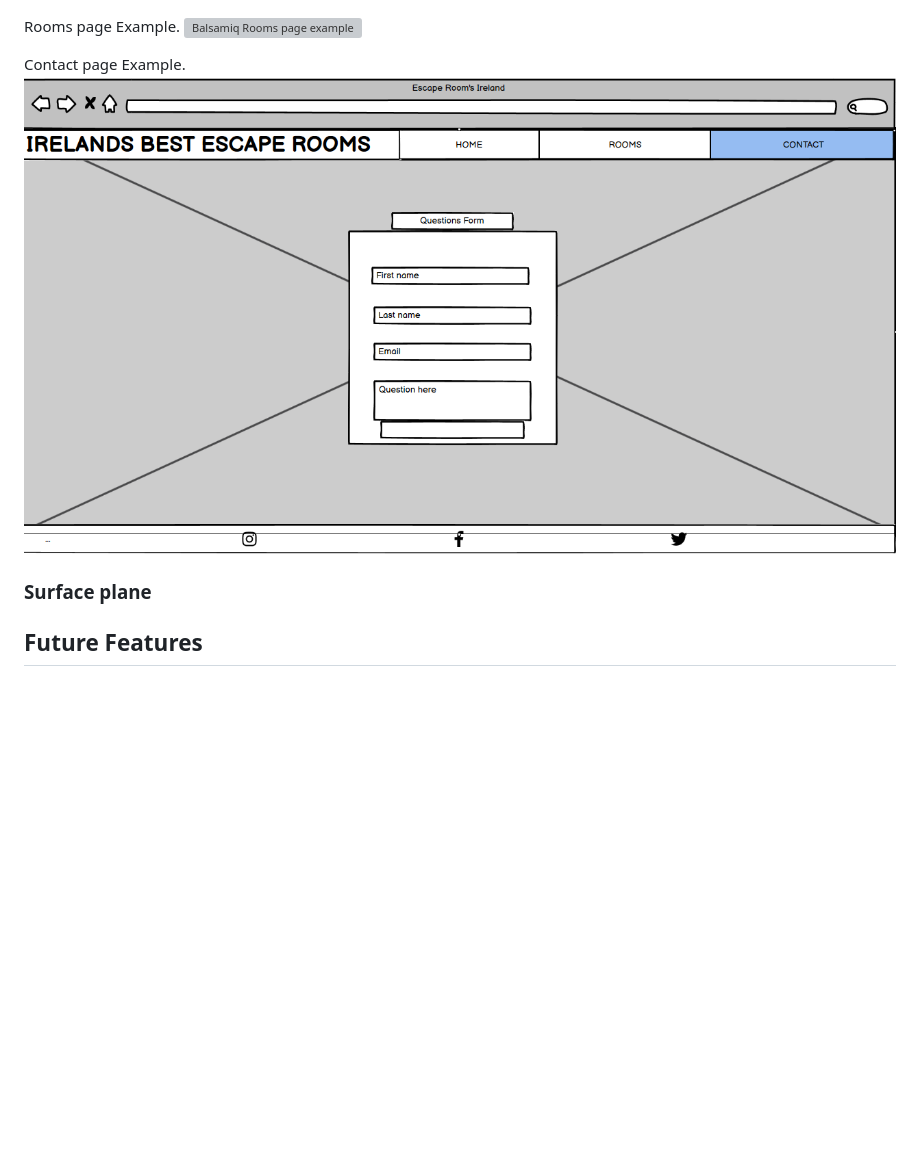
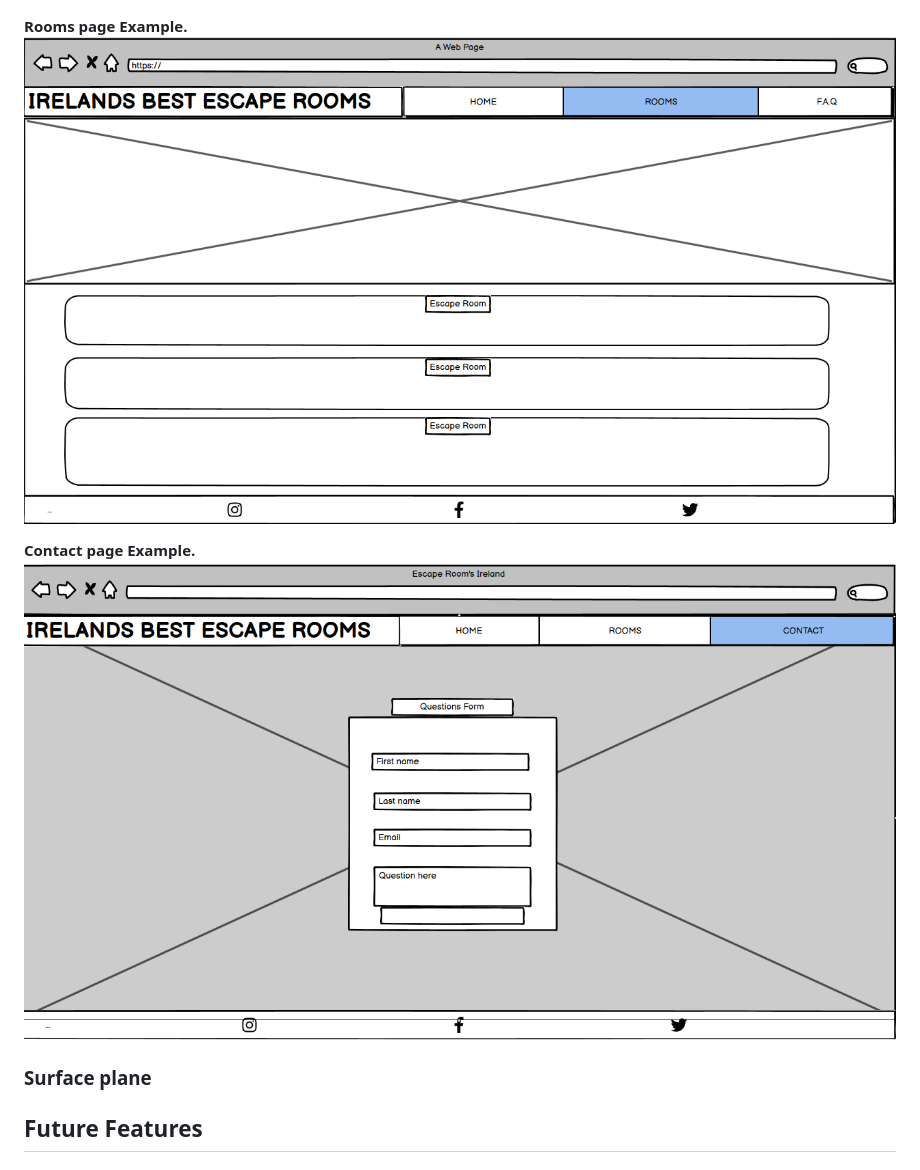
Before and after one commit to BreakellrZ/Escape_Room, a Markdown page: readme.md, the part around one of its changes. Drawn GitHub-style; blank space fills up the shorter version; grey boxes are pictures that could not be loaded.

Commit message:
Added bold text for baslamiq headers in readme

```diff
--- a/readme.md
+++ b/readme.md
@@ -54,13 +56,12 @@ Home page Example.
 ![Balsamiq Home page example](documentation/home.png)
 
-Rooms page Example.
-![Balsamiq Rooms page example](documentation/room.png)
+**Rooms page Example.**
+![Balsamiq Rooms page example](documentation/rooms.png)
 
-Contact page Example.
-![Balsamiq Contact page ecample](documentation/contact.png)
+**Contact page Example.**
+![Balsamiq Contact page example](documentation/contact.png)
 
 ### Surface plane
-
 
 ## Future Features
 
```
Also changed, not shown: other parts of readme.md (+3 -1 lines).
